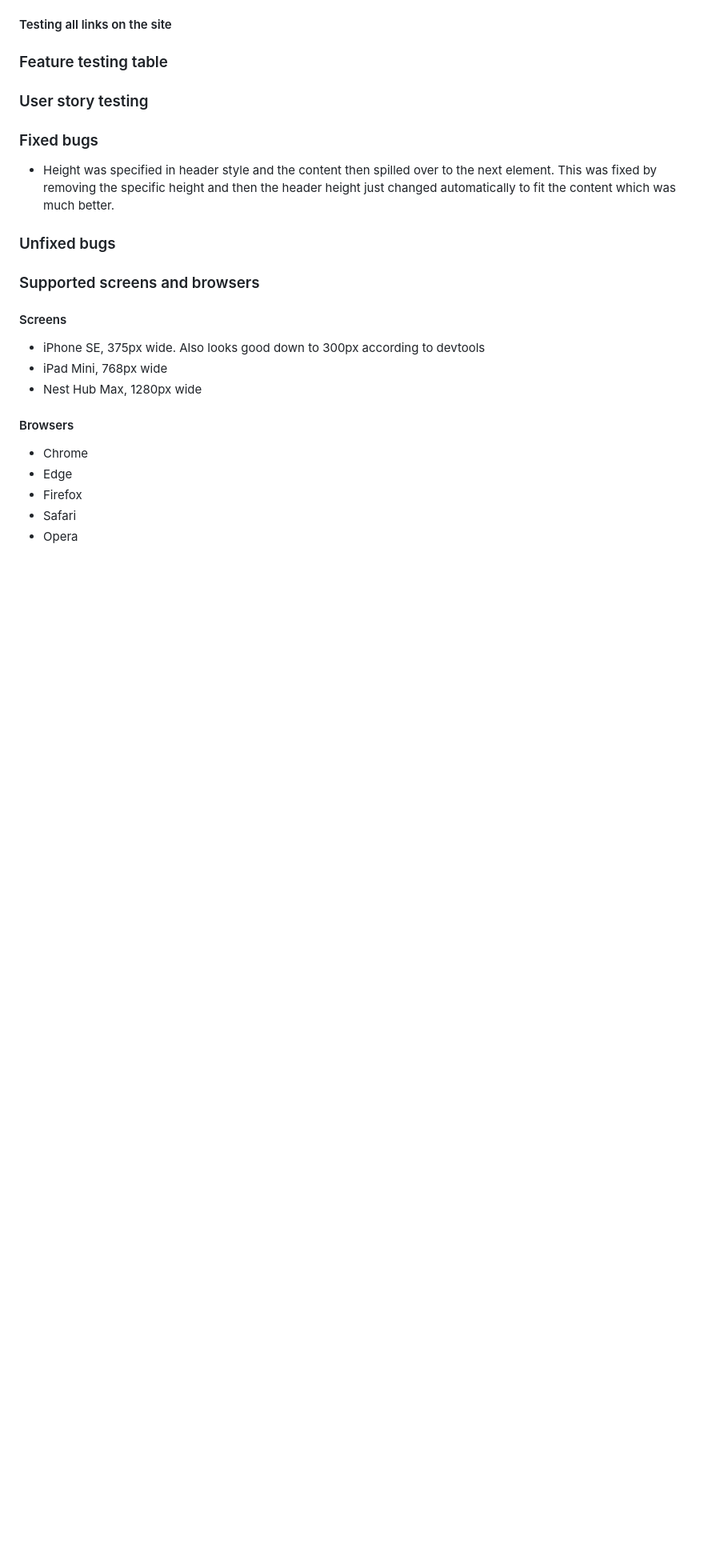
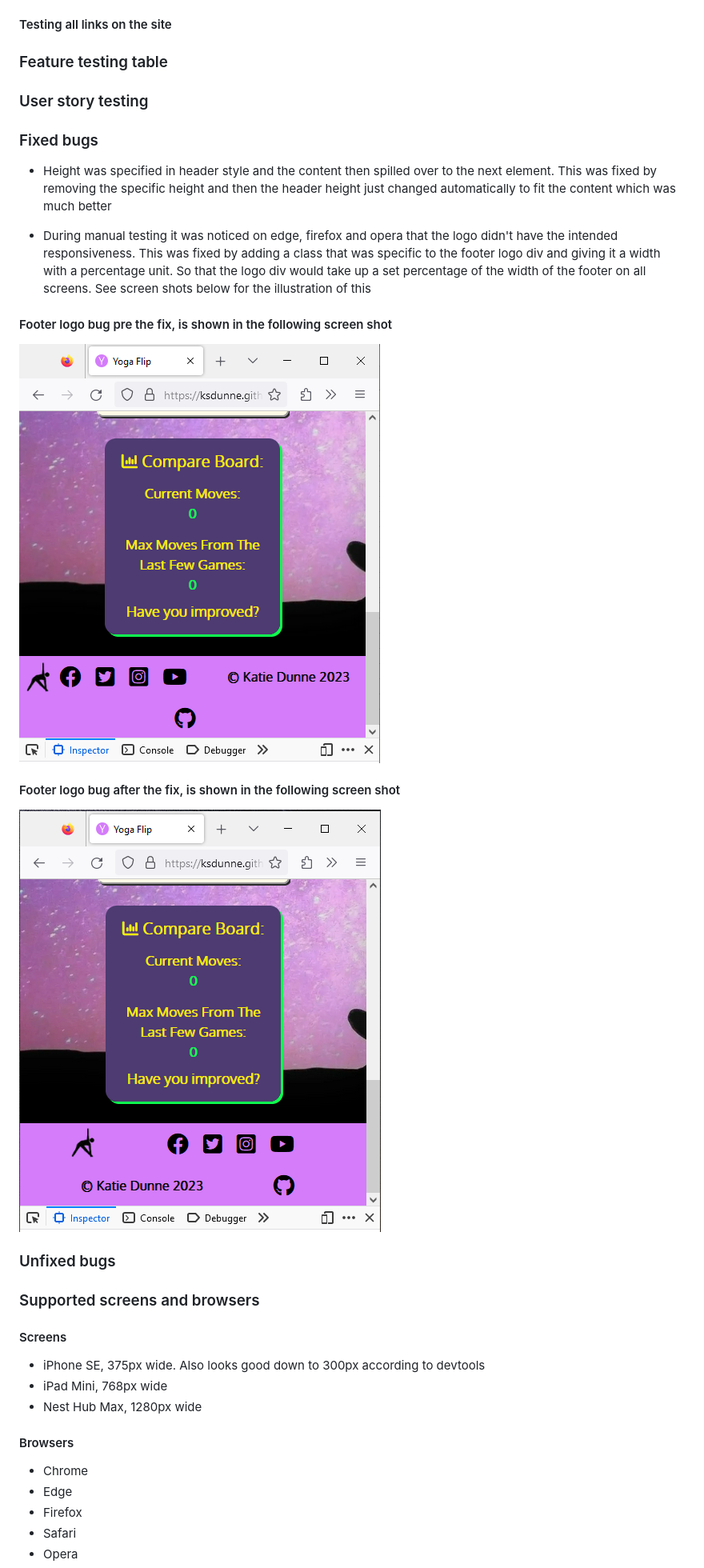
Before and after one commit to KSDunne/yoga_flip, a Markdown page: README.md, the part around the change. Shown: that part at 80% size. GitHub-like rendering; pictures changed too: docs/footer_logo_bug_fixed.PNG (added), docs/footer_logo_bug_unfixed.PNG (added); blank space fills up the shorter version.

Commit message:
Add footer logo bug screen shots fixed and unfixed to README

```diff
--- a/README.md
+++ b/README.md
@@ -368,7 +368,17 @@ The structure of the grid part of the game stayed the same from the inception of
 
 ### Fixed bugs
 
-- Height was specified in header style and the content then spilled over to the next element. This was fixed by removing the specific height and then the header height just changed automatically to fit the content which was much better.
+- Height was specified in header style and the content then spilled over to the next element. This was fixed by removing the specific height and then the header height just changed automatically to fit the content which was much better
+
+- During manual testing it was noticed on edge, firefox and opera that the logo didn't have the intended responsiveness. This was fixed by adding a class that was specific to the footer logo div and giving it a width with a percentage unit. So that the logo div would take up a set percentage of the width of the footer on all screens. See screen shots below for the illustration of this
+
+#### Footer logo bug pre the fix, is shown in the following screen shot
+
+![footer logo bug unfixed](docs/footer_logo_bug_unfixed.PNG)
+
+#### Footer logo bug after the fix, is shown in the following screen shot
+
+![footer logo bug fixed](docs/footer_logo_bug_fixed.PNG)
 
 ### Unfixed bugs
 
```
